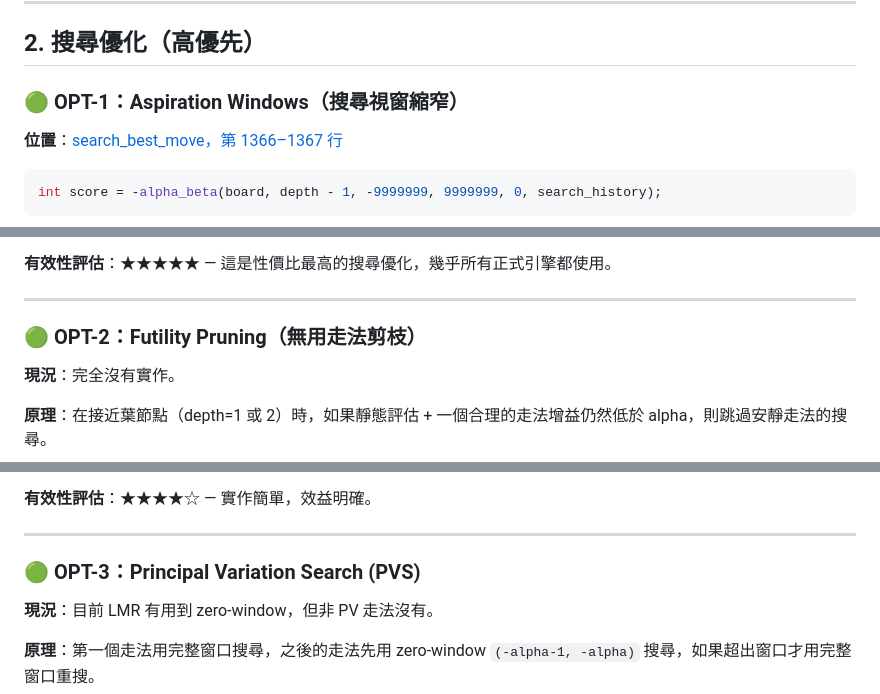
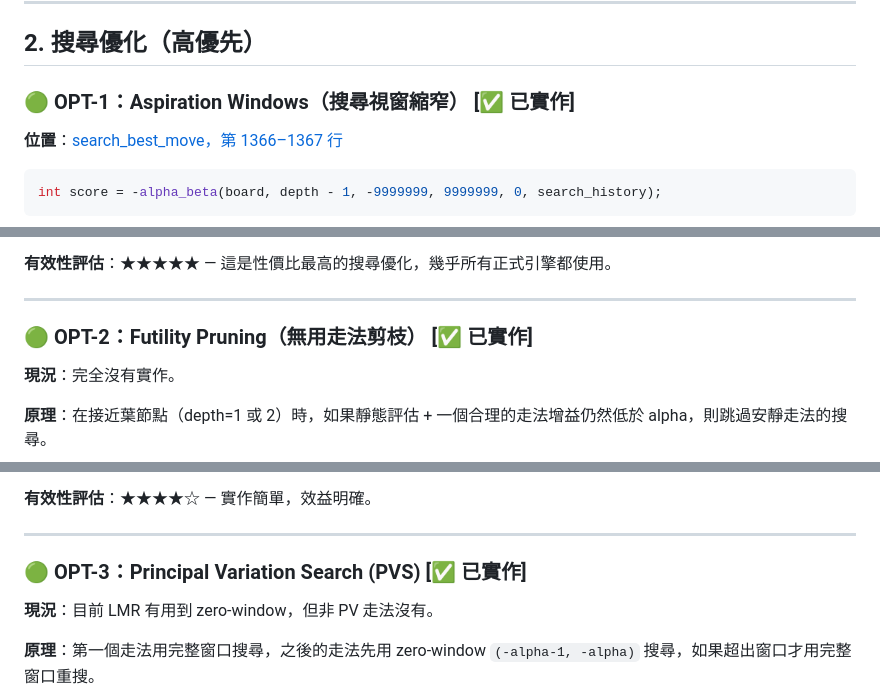
Before and after one commit to amais23/------, a Markdown page: rl_starter_11/docs/engine_optimization_report.md, 3 parts joined by grey strips. Drawn GitHub-style.

```diff
--- a/rl_starter_11/docs/engine_optimization_report.md
+++ b/rl_starter_11/docs/engine_optimization_report.md
@@ -132,7 +132,7 @@ static constexpr int PIECE_VAL[7] = {100, 320, 330, 500, 900, 20000, 0};
 
 ## 2. 搜尋優化（高優先）
 
-### 🟢 OPT-1：Aspiration Windows（搜尋視窗縮窄）
+### 🟢 OPT-1：Aspiration Windows（搜尋視窗縮窄） [✅ 已實作]
 
 **位置**：[search_best_move，第 1366–1367 行](file:///Users/Shared/西洋棋代理人/rl_starter_11/agents/d6_cpp/engine.cpp#L1366-L1367)
 
@@ -152,7 +152,7 @@ int score = -alpha_beta(board, depth - 1, -9999999, 9999999, 0, search_history);
 
 ---
 
-### 🟢 OPT-2：Futility Pruning（無用走法剪枝）
+### 🟢 OPT-2：Futility Pruning（無用走法剪枝） [✅ 已實作]
 
 **現況**：完全沒有實作。
 
@@ -174,7 +174,7 @@ if (depth == 1 && !in_check && static_eval + FUTILITY_MARGIN < alpha) {
 
 ---
 
-### 🟢 OPT-3：Principal Variation Search (PVS)
+### 🟢 OPT-3：Principal Variation Search (PVS) [✅ 已實作]
 
 **現況**：目前 LMR 有用到 zero-window，但非 PV 走法沒有。
 
```
Also changed, not shown: other parts of rl_starter_11/docs/engine_optimization_report.md (+25 -25 lines).
